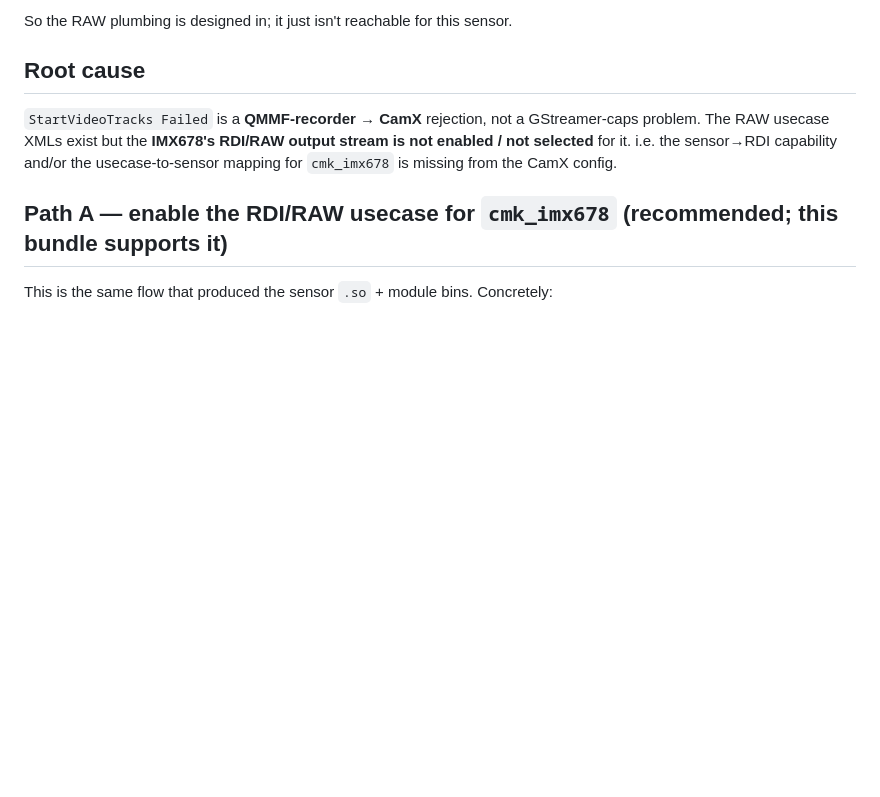
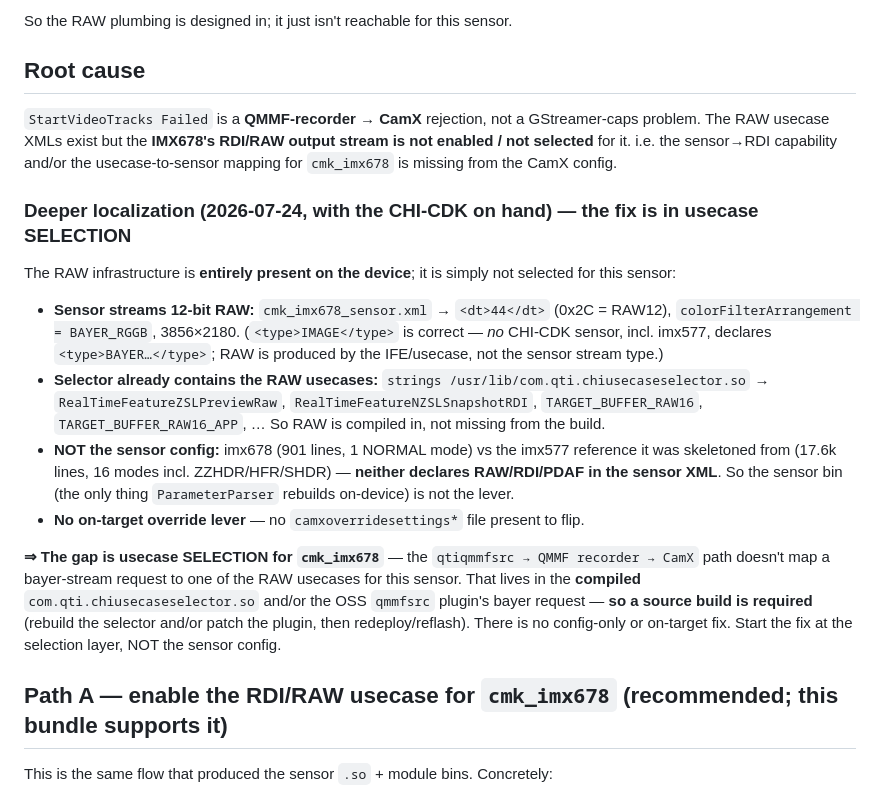
Before and after one commit to jgrata/https-github.com-jgrata-IMX678-on-Orin-Nano, a Markdown page: iq9_server/docs/raw-enablement.md, the part around the change. GitHub-like rendering; blank space fills up the shorter version.

Commit message:
iq9_server: localize RAW blocker to usecase-selection (not sensor config)
Deep CHI-CDK + on-device dive: RAW infra is all present (sensor streams RAW12;
chiusecaseselector.so already contains ZSLPreviewRaw/SnapshotRDI/TARGET_BUFFER_RAW16)
-- RAW just isn't selected for cmk_imx678. Ruled OUT the sensor config (imx678 1-mode
vs imx577 16-mode reference; neither declares RAW in the sensor XML -- RAW comes from
IFE/usecase). No on-target override lever. => fix is in usecase selection (compiled
selector .so / OSS qmmfsrc plugin) -> source build required; no config-only fix.
Start the fix at the selection layer, not the sensor.

Co-Authored-By: Claude Opus 4.8 <noreply@anthropic.com>

```diff
--- a/iq9_server/docs/raw-enablement.md
+++ b/iq9_server/docs/raw-enablement.md
@@ -48,6 +48,26 @@ So the RAW plumbing is designed in; it just isn't reachable for this sensor.
 `StartVideoTracks Failed` is a **QMMF-recorder → CamX** rejection, not a GStreamer-caps problem. The RAW
 usecase XMLs exist but the **IMX678's RDI/RAW output stream is not enabled / not selected** for it. i.e. the
 sensor→RDI capability and/or the usecase-to-sensor mapping for `cmk_imx678` is missing from the CamX config.
+
+### Deeper localization (2026-07-24, with the CHI-CDK on hand) — the fix is in usecase SELECTION
+
+The RAW infrastructure is **entirely present on the device**; it is simply not selected for this sensor:
+- **Sensor streams 12-bit RAW:** `cmk_imx678_sensor.xml` → `<dt>44</dt>` (0x2C = RAW12), `colorFilterArrangement
+  = BAYER_RGGB`, 3856×2180. (`<type>IMAGE</type>` is correct — *no* CHI-CDK sensor, incl. imx577, declares
+  `<type>BAYER…</type>`; RAW is produced by the IFE/usecase, not the sensor stream type.)
+- **Selector already contains the RAW usecases:** `strings /usr/lib/com.qti.chiusecaseselector.so` →
+  `RealTimeFeatureZSLPreviewRaw`, `RealTimeFeatureNZSLSnapshotRDI`, `TARGET_BUFFER_RAW16`,
+  `TARGET_BUFFER_RAW16_APP`, … So RAW is compiled in, not missing from the build.
+- **NOT the sensor config:** imx678 (901 lines, 1 NORMAL mode) vs the imx577 reference it was skeletoned from
+  (17.6k lines, 16 modes incl. ZZHDR/HFR/SHDR) — **neither declares RAW/RDI/PDAF in the sensor XML**. So the
+  sensor bin (the only thing `ParameterParser` rebuilds on-device) is not the lever.
+- **No on-target override lever** — no `camxoverridesettings*` file present to flip.
+
+**⇒ The gap is usecase SELECTION for `cmk_imx678`** — the `qtiqmmfsrc → QMMF recorder → CamX` path doesn't map
+a bayer-stream request to one of the RAW usecases for this sensor. That lives in the **compiled**
+`com.qti.chiusecaseselector.so` and/or the OSS `qmmfsrc` plugin's bayer request — **so a source build is
+required** (rebuild the selector and/or patch the plugin, then redeploy/reflash). There is no config-only or
+on-target fix. Start the fix at the selection layer, NOT the sensor config.
 
 ## Path A — enable the RDI/RAW usecase for `cmk_imx678` (recommended; this bundle supports it)
 
```
